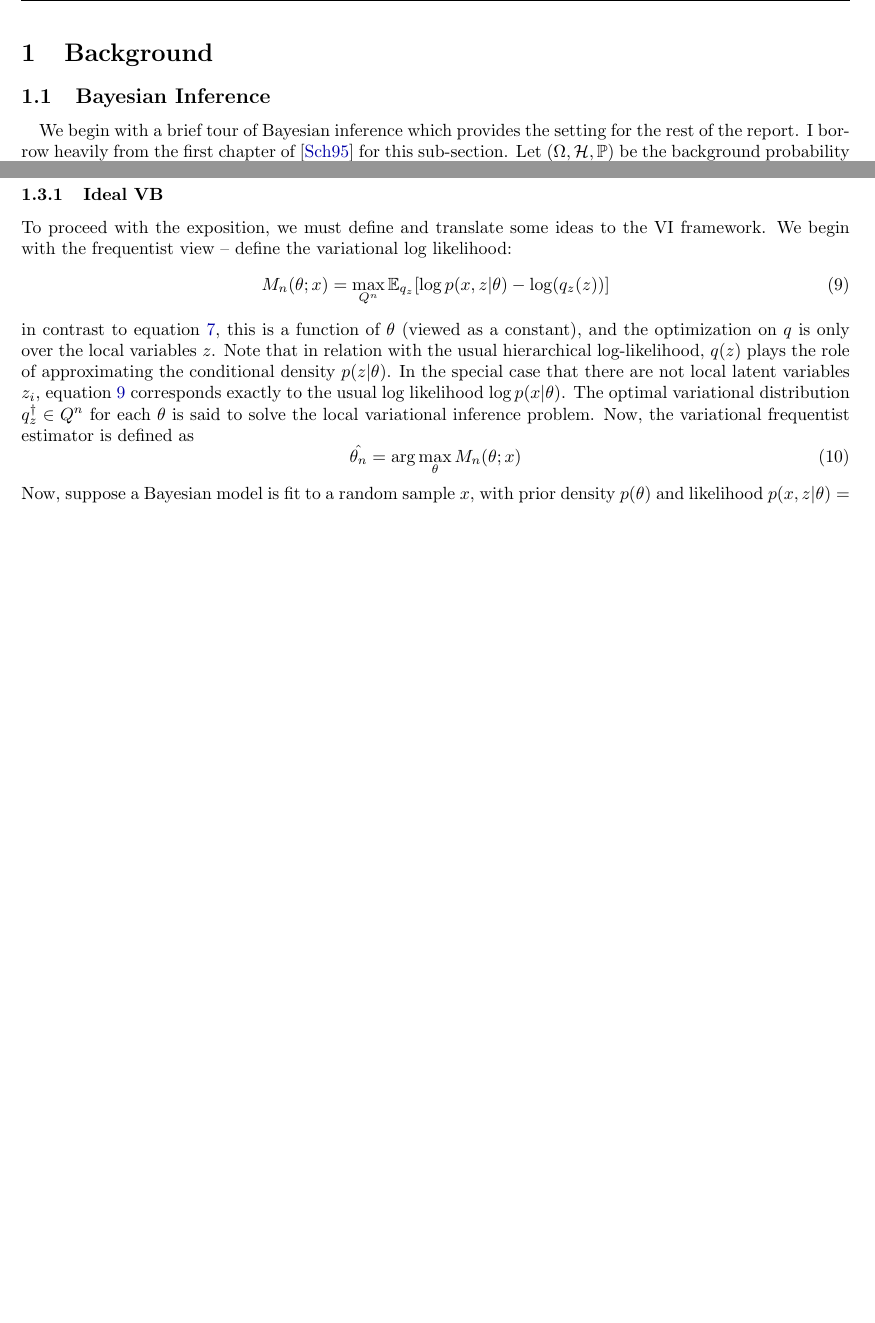
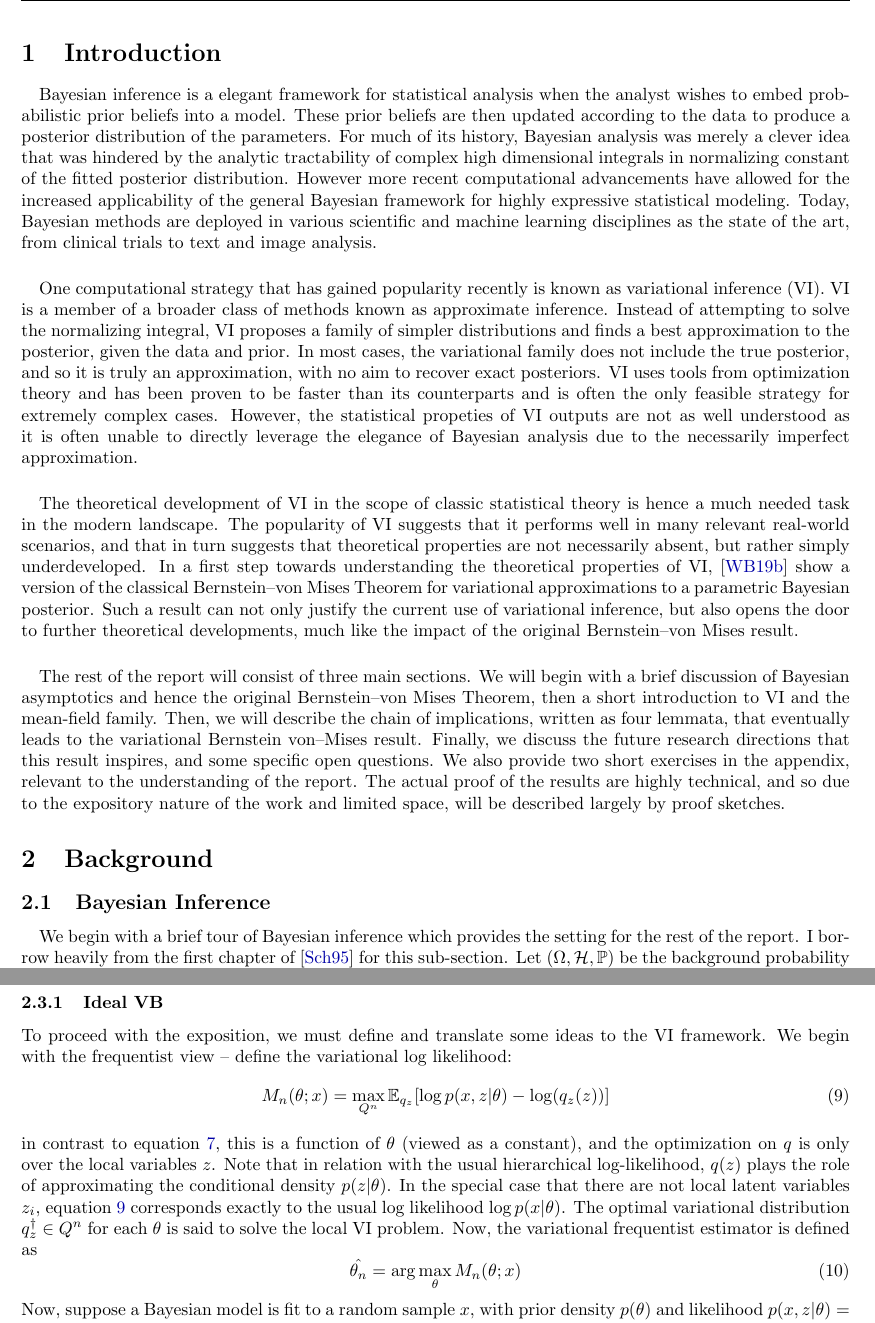
Before and after one commit to xijohnny/jx-stat547c, a LaTeX document (doc/report/main.tex, which reads doc/report/sections/background.tex, doc/report/sections/introduction.tex): two parts of pages 2 and 4 of 14 before the commit and two parts of pages 2 and 5 of 15 after it, joined at a grey line, cut at the place of the change, the shorter picture padded with empty space. Compiled offline with pdfLaTeX.

Commit message:
final project submission
added an introduction...

```diff
--- a/doc/report/sections/background.tex
+++ b/doc/report/sections/background.tex
@@ -93,7 +93,7 @@ To proceed with the exposition, we must define and translate some ideas to the V
 M_n(\theta; x) = \max_{Q^n} \bbE_{q_z}[\log p(x,z|\theta) - \log(q_z(z))]
 \end{equation}
 %
-in contrast to equation \ref{vbapprox}, this is a function of $\theta$ (viewed as a constant), and the optimization on $q$ is only over the local variables $z$. Note that in relation with the usual hierarchical log-likelihood, $q(z)$ plays the role of approximating the conditional density $p(z|\theta)$. In the special case that there are not local latent variables $z_i$, equation \ref{vll} corresponds exactly to the usual log likelihood $\log p(x|\theta)$. The optimal variational distribution $q_z^{\dagger} \in Q^n$ for each $\theta$ is said to solve the local variational inference problem. Now, the variational frequentist estimator is defined as
+in contrast to equation \ref{vbapprox}, this is a function of $\theta$ (viewed as a constant), and the optimization on $q$ is only over the local variables $z$. Note that in relation with the usual hierarchical log-likelihood, $q(z)$ plays the role of approximating the conditional density $p(z|\theta)$. In the special case that there are not local latent variables $z_i$, equation \ref{vll} corresponds exactly to the usual log likelihood $\log p(x|\theta)$. The optimal variational distribution $q_z^{\dagger} \in Q^n$ for each $\theta$ is said to solve the local VI problem. Now, the variational frequentist estimator is defined as
 \begin{equation}
 \hat{\theta_n} = \arg \max_{\theta} M_n(\theta; x)
 \end{equation}
--- /dev/null
+++ b/doc/report/sections/introduction.tex
@@ -0,0 +1,13 @@
+% !TEX root = ../main.tex
+
+% introduction
+
+\section{Introduction}
+
+\paragraph{} Bayesian inference is a elegant framework for statistical analysis when the analyst wishes to embed probabilistic prior beliefs into a model. These prior beliefs are then updated according to the data to produce a posterior distribution of the parameters. For much of its history, Bayesian analysis was merely a clever idea that was hindered by the analytic tractability of complex high dimensional integrals in normalizing constant of the fitted posterior distribution. However more recent computational advancements have allowed for the increased applicability of the general Bayesian framework for highly expressive statistical modeling. Today, Bayesian methods are deployed in various scientific and machine learning disciplines as the state of the art, from clinical trials to text and image analysis.
+
+\paragraph{} One computational strategy that has gained popularity recently is known as variational inference (VI). VI is a member of a broader class of methods known as approximate inference. Instead of attempting to solve the normalizing integral, VI proposes a family of simpler distributions and finds a best approximation to the posterior, given the data and prior. In most cases, the variational family does not include the true posterior, and so it is truly an approximation, with no aim to recover exact posteriors. VI uses tools from optimization theory and has been proven to be faster than its counterparts and is often the only feasible strategy for extremely complex cases. However, the statistical propeties of VI outputs are not as well understood as it is often unable to directly leverage the elegance of Bayesian analysis due to the necessarily imperfect approximation.
+
+\paragraph{} The theoretical development of VI in the scope of classic statistical theory is hence a much needed task in the modern landscape. The popularity of VI suggests that it performs well in many relevant real-world scenarios, and that in turn suggests that theoretical properties are not necessarily absent, but rather simply underdeveloped. In a first step towards understanding the theoretical properties of VI, \cite{Wang:2019:VBVM} show a version of the classical Bernstein--von Mises Theorem for variational approximations to a parametric Bayesian posterior. Such a result can not only justify the current use of variational inference, but also opens the door to further theoretical developments, much like the impact of the original Bernstein--von Mises result.
+
+\paragraph{} The rest of the report will consist of three main sections. We will begin with a brief discussion of Bayesian asymptotics and hence the original Bernstein--von Mises Theorem, then a short introduction to VI and the mean-field family. Then, we will describe the chain of implications, written as four lemmata, that eventually leads to the variational Bernstein von--Mises result. Finally, we discuss the future research directions that this result inspires, and some specific open questions. We also provide two short exercises in the appendix, relevant to the understanding of the report. The actual proof of the results are highly technical, and so due to the expository nature of the work and limited space, will be described largely by proof sketches.
```
Also changed, not shown: doc/report/main.tex (+2 -0 lines), doc/report/main.pdf, doc/report/sections/background.tex (4 more changed lines).
